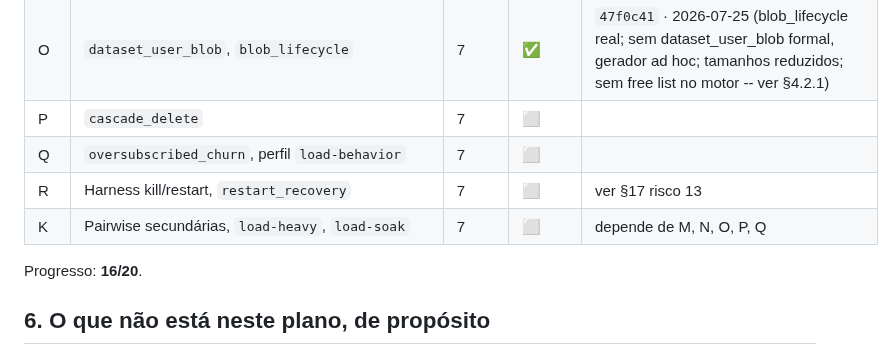
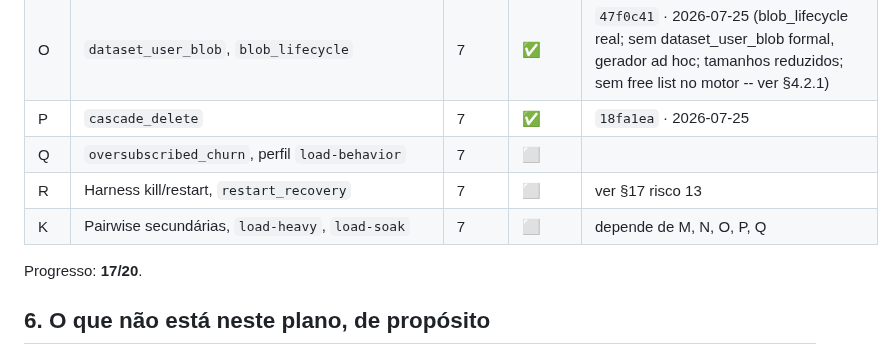
Before and after one commit to sergioleal/moDb, a Markdown page: docs-process/PLANO_IMPLEMENTACAO_CARGA.md, the part around the change. Drawn GitHub-style.

Commit message:
docs: marca Subfase P concluída (18fa1ea)

```diff
--- a/docs-process/PLANO_IMPLEMENTACAO_CARGA.md
+++ b/docs-process/PLANO_IMPLEMENTACAO_CARGA.md
@@ -237,12 +237,12 @@ data, conforme [RASTREADOR.md](RASTREADOR.md).
 | M | `mixed_oltp` (concorrência real) | 7 | ✅ | `fb02617` · 2026-07-25 (fecha D1 para `--concurrency`) |
 | N | `snapshot_hold` | 7 | ✅ | `c77d6c3` · 2026-07-25 |
 | O | `dataset_user_blob`, `blob_lifecycle` | 7 | ✅ | `47f0c41` · 2026-07-25 (blob_lifecycle real; sem dataset_user_blob formal, gerador ad hoc; tamanhos reduzidos; sem free list no motor -- ver §4.2.1) |
-| P | `cascade_delete` | 7 | ⬜ | |
+| P | `cascade_delete` | 7 | ✅ | `18fa1ea` · 2026-07-25 |
 | Q | `oversubscribed_churn`, perfil `load-behavior` | 7 | ⬜ | |
 | R | Harness kill/restart, `restart_recovery` | 7 | ⬜ | ver §17 risco 13 |
 | K | Pairwise secundárias, `load-heavy`, `load-soak` | 7 | ⬜ | depende de M, N, O, P, Q |
 
-Progresso: **16/20**.
+Progresso: **17/20**.
 
 ## 6. O que não está neste plano, de propósito
 
```
